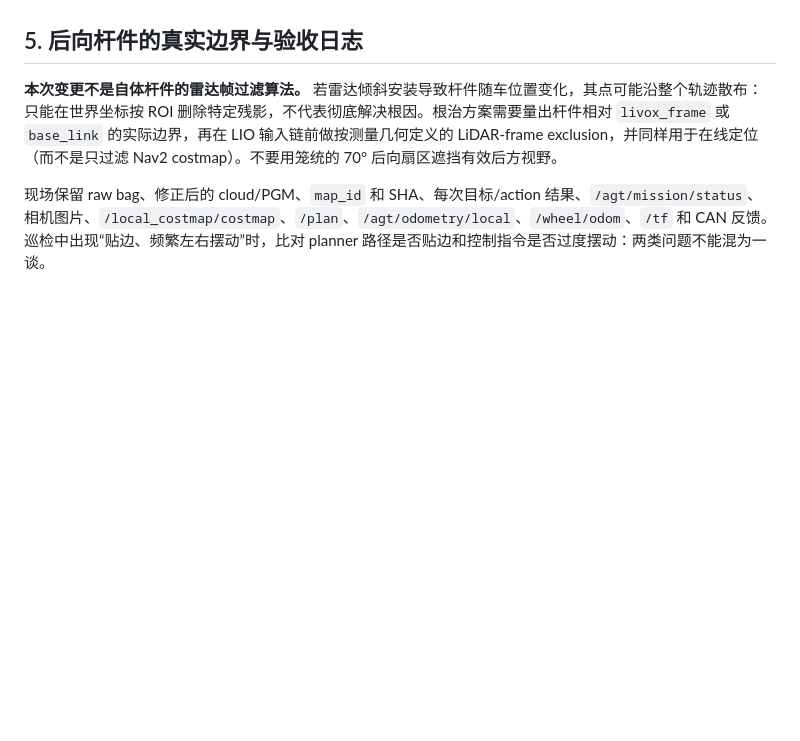
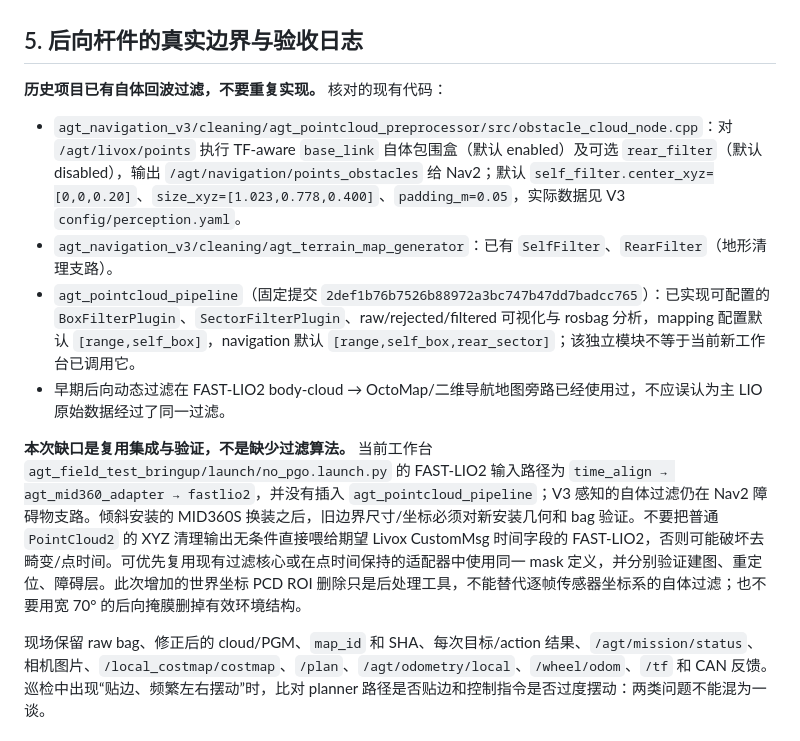
Before and after one commit to Aldoubt/agt_field_test_workbench, a Markdown page: docs/field_run_20261024.md, the part around the change. GitHub-like rendering; blank space fills up the shorter version.

Commit message:
docs(field): recognize existing self/rear filters and distinguish from unintegrated no-PGO path

```diff
--- a/docs/field_run_20261024.md
+++ b/docs/field_run_20261024.md
@@ -55,7 +55,13 @@ ros2 action list -t | grep -E '/camera_gimbal/acquire_view|/agt/mission/execute'
 
 ## 5. 后向杆件的真实边界与验收日志
 
-**本次变更不是自体杆件的雷达帧过滤算法。** 若雷达倾斜安装导致杆件随车位置变化，其点可能沿整个轨迹散布：只能在世界坐标按 ROI 删除特定残影，不代表彻底解决根因。根治方案需要量出杆件相对 `livox_frame` 或 `base_link` 的实际边界，再在 LIO 输入链前做按测量几何定义的 LiDAR-frame exclusion，并同样用于在线定位（而不是只过滤 Nav2 costmap）。不要用笼统的 70° 后向扇区遮挡有效后方视野。
+**历史项目已有自体回波过滤，不要重复实现。** 核对的现有代码：
+- `agt_navigation_v3/cleaning/agt_pointcloud_preprocessor/src/obstacle_cloud_node.cpp`：对 `/agt/livox/points` 执行 TF-aware `base_link` 自体包围盒（默认 enabled）及可选 `rear_filter`（默认 disabled），输出 `/agt/navigation/points_obstacles` 给 Nav2；默认 `self_filter.center_xyz=[0,0,0.20]`、`size_xyz=[1.023,0.778,0.400]`、`padding_m=0.05`，实际数据见 V3 `config/perception.yaml`。
+- `agt_navigation_v3/cleaning/agt_terrain_map_generator`：已有 `SelfFilter`、`RearFilter`（地形清理支路）。
+- `agt_pointcloud_pipeline`（固定提交 `2def1b76b7526b88972a3bc747b47dd7badcc765`）：已实现可配置的 `BoxFilterPlugin`、`SectorFilterPlugin`、raw/rejected/filtered 可视化与 rosbag 分析，mapping 配置默认 `[range,self_box]`，navigation 默认 `[range,self_box,rear_sector]`；该独立模块不等于当前新工作台已调用它。
+- 早期后向动态过滤在 FAST-LIO2 body-cloud → OctoMap/二维导航地图旁路已经使用过，不应误认为主 LIO 原始数据经过了同一过滤。
+
+**本次缺口是复用集成与验证，不是缺少过滤算法。** 当前工作台 `agt_field_test_bringup/launch/no_pgo.launch.py` 的 FAST-LIO2 输入路径为 `time_align → agt_mid360_adapter → fastlio2`，并没有插入 `agt_pointcloud_pipeline`；V3 感知的自体过滤仍在 Nav2 障碍物支路。倾斜安装的 MID360S 换装之后，旧边界尺寸/坐标必须对新安装几何和 bag 验证。不要把普通 `PointCloud2` 的 XYZ 清理输出无条件直接喂给期望 Livox CustomMsg 时间字段的 FAST-LIO2，否则可能破坏去畸变/点时间。可优先复用现有过滤核心或在点时间保持的适配器中使用同一 mask 定义，并分别验证建图、重定位、障碍层。此次增加的世界坐标 PCD ROI 删除只是后处理工具，不能替代逐帧传感器坐标系的自体过滤；也不要用宽 70° 的后向掩膜删掉有效环境结构。
 
 现场保留 raw bag、修正后的 cloud/PGM、`map_id` 和 SHA、每次目标/action 结果、`/agt/mission/status`、相机图片、`/local_costmap/costmap`、`/plan`、`/agt/odometry/local`、`/wheel/odom`、`/tf` 和 CAN 反馈。巡检中出现“贴边、频繁左右摆动”时，比对 planner 路径是否贴边和控制指令是否过度摆动：两类问题不能混为一谈。
 
```
